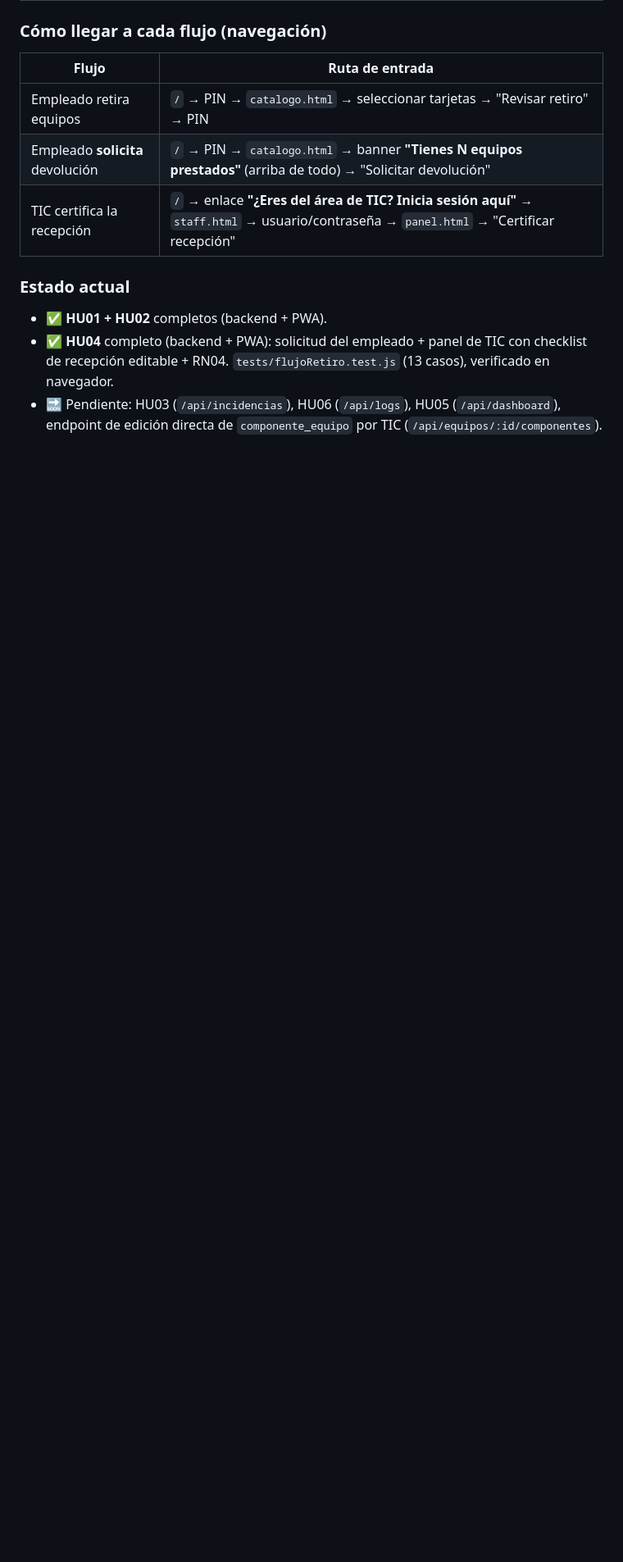
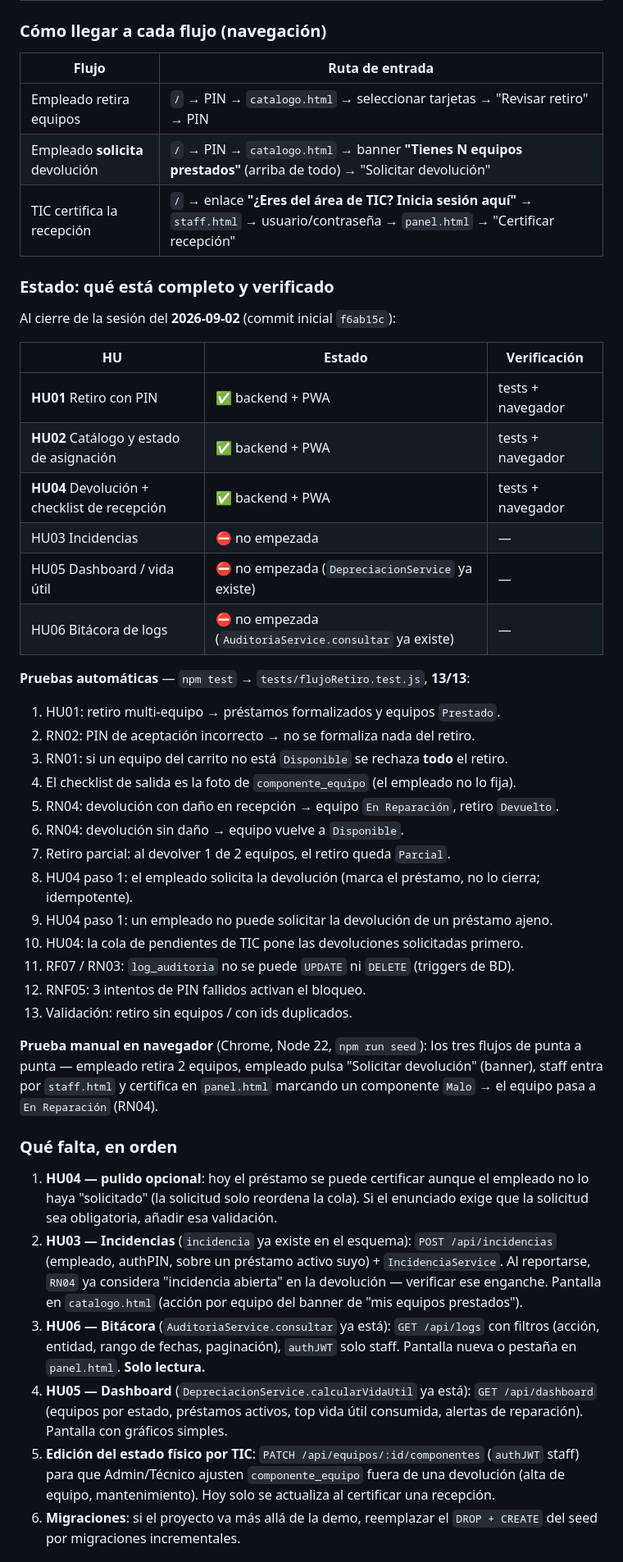
Before and after one commit to fernandatana77/Proyecto-DS, a Markdown page: CLAUDE.md, the part around one of its changes. Shown at 82% size. Rendered like a GitHub page; blank space fills up the shorter version.

```diff
--- a/CLAUDE.md
+++ b/CLAUDE.md
@@ -182,11 +182,60 @@ vuelven casos de prueba funcionales.
 | Empleado **solicita** devolución | `/` → PIN → `catalogo.html` → banner **"Tienes N equipos prestados"** (arriba de todo) → "Solicitar devolución" |
 | TIC certifica la recepción | `/` → enlace **"¿Eres del área de TIC? Inicia sesión aquí"** → `staff.html` → usuario/contraseña → `panel.html` → "Certificar recepción" |
 
-### Estado actual
+### Estado: qué está completo y verificado
 
-- ✅ **HU01 + HU02** completos (backend + PWA).
-- ✅ **HU04** completo (backend + PWA): solicitud del empleado + panel de TIC con
-  checklist de recepción editable + RN04. `tests/flujoRetiro.test.js` (13 casos),
-  verificado en navegador.
-- 🔜 Pendiente: HU03 (`/api/incidencias`), HU06 (`/api/logs`), HU05 (`/api/dashboard`),
-  endpoint de edición directa de `componente_equipo` por TIC (`/api/equipos/:id/componentes`).
+Al cierre de la sesión del **2026-09-02** (commit inicial `f6ab15c`):
+
+| HU | Estado | Verificación |
+|----|--------|--------------|
+| **HU01** Retiro con PIN | ✅ backend + PWA | tests + navegador |
+| **HU02** Catálogo y estado de asignación | ✅ backend + PWA | tests + navegador |
+| **HU04** Devolución + checklist de recepción | ✅ backend + PWA | tests + navegador |
+| HU03 Incidencias | ⛔ no empezada | — |
+| HU05 Dashboard / vida útil | ⛔ no empezada (`DepreciacionService` ya existe) | — |
+| HU06 Bitácora de logs | ⛔ no empezada (`AuditoriaService.consultar` ya existe) | — |
+
+**Pruebas automáticas** — `npm test` → `tests/flujoRetiro.test.js`, **13/13**:
+
+1. HU01: retiro multi-equipo → préstamos formalizados y equipos `Prestado`.
+2. RN02: PIN de aceptación incorrecto → no se formaliza nada del retiro.
+3. RN01: si un equipo del carrito no está `Disponible` se rechaza **todo** el retiro.
+4. El checklist de salida es la foto de `componente_equipo` (el empleado no lo fija).
+5. RN04: devolución con daño en recepción → equipo `En Reparación`, retiro `Devuelto`.
+6. RN04: devolución sin daño → equipo vuelve a `Disponible`.
+7. Retiro parcial: al devolver 1 de 2 equipos, el retiro queda `Parcial`.
+8. HU04 paso 1: el empleado solicita la devolución (marca el préstamo, no lo cierra; idempotente).
+9. HU04 paso 1: un empleado no puede solicitar la devolución de un préstamo ajeno.
+10. HU04: la cola de pendientes de TIC pone las devoluciones solicitadas primero.
+11. RF07 / RN03: `log_auditoria` no se puede `UPDATE` ni `DELETE` (triggers de BD).
+12. RNF05: 3 intentos de PIN fallidos activan el bloqueo.
+13. Validación: retiro sin equipos / con ids duplicados.
+
+**Prueba manual en navegador** (Chrome, Node 22, `npm run seed`): los tres flujos
+de punta a punta — empleado retira 2 equipos, empleado pulsa "Solicitar
+devolución" (banner), staff entra por `staff.html` y certifica en `panel.html`
+marcando un componente `Malo` → el equipo pasa a `En Reparación` (RN04).
+
+### Qué falta, en orden
+
+1. **HU04 — pulido opcional**: hoy el préstamo se puede certificar aunque el
+   empleado no lo haya "solicitado" (la solicitud solo reordena la cola). Si el
+   enunciado exige que la solicitud sea obligatoria, añadir esa validación.
+2. **HU03 — Incidencias** (`incidencia` ya existe en el esquema):
+   `POST /api/incidencias` (empleado, authPIN, sobre un préstamo activo suyo) +
+   `IncidenciaService`. Al reportarse, `RN04` ya considera "incidencia abierta"
+   en la devolución — verificar ese enganche. Pantalla en `catalogo.html`
+   (acción por equipo del banner de "mis equipos prestados").
+3. **HU06 — Bitácora** (`AuditoriaService.consultar` ya está):
+   `GET /api/logs` con filtros (acción, entidad, rango de fechas, paginación),
+   `authJWT` solo staff. Pantalla nueva o pestaña en `panel.html`. **Solo lectura.**
+4. **HU05 — Dashboard** (`DepreciacionService.calcularVidaUtil` ya está):
+   `GET /api/dashboard` (equipos por estado, préstamos activos, top vida útil
+   consumida, alertas de reparación). Pantalla con gráficos simples.
+5. **Edición del estado físico por TIC**: `PATCH /api/equipos/:id/componentes`
+   (`authJWT` staff) para que Admin/Técnico ajusten `componente_equipo` fuera de
+   una devolución (alta de equipo, mantenimiento). Hoy solo se actualiza al
+   certificar una recepción.
+6. **Migraciones**: si el proyecto va más allá de la demo, reemplazar el
+   `DROP + CREATE` del seed por migraciones incrementales.
+
```
Also changed, not shown: other parts of CLAUDE.md (+35 -3 lines).
